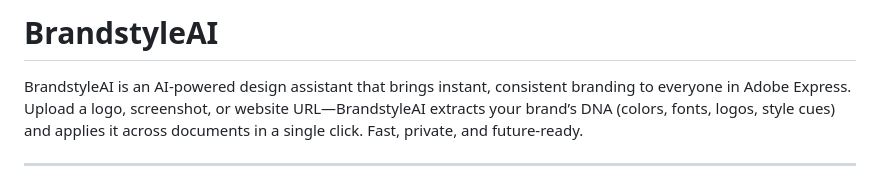
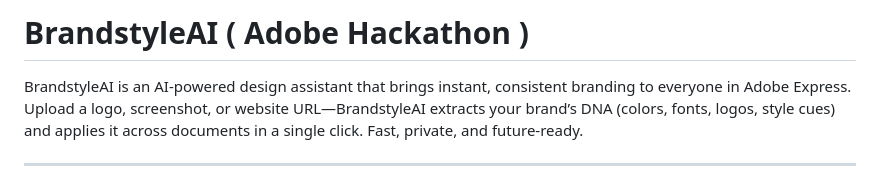
Before and after one commit to maythanhsuaung0-0/BrandExtract, a Markdown page: README.md, the part around the change. Drawn GitHub-style.

```diff
--- a/README.md
+++ b/README.md
@@ -1,4 +1,4 @@
-# BrandstyleAI
+# BrandstyleAI ( Adobe Hackathon )
 
 BrandstyleAI is an AI-powered design assistant that brings instant, consistent branding to everyone in Adobe Express. Upload a logo, screenshot, or website URL—BrandstyleAI extracts your brand’s DNA (colors, fonts, logos, style cues) and applies it across documents in a single click. Fast, private, and future-ready.
 
```
